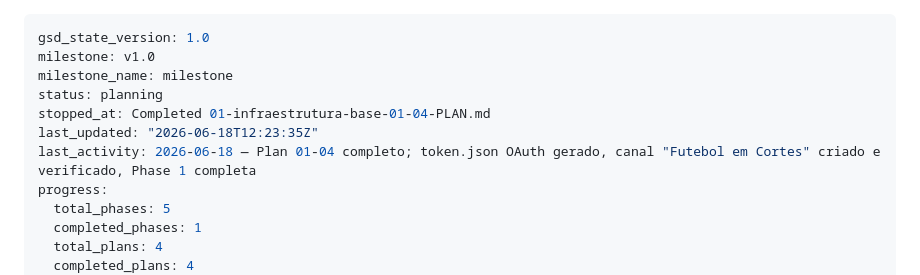
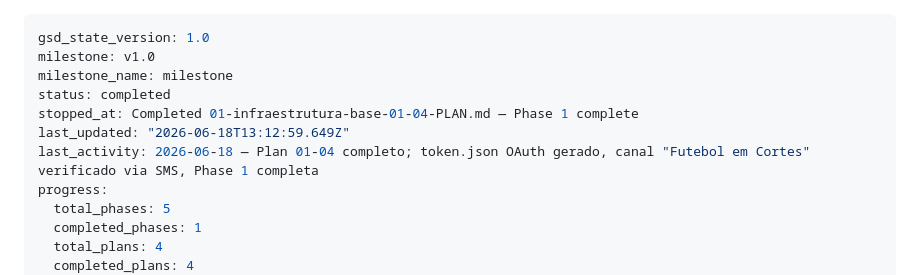
Before and after one commit to AlessandroMelo88/gerenciador-de-conteudo, a Markdown page: .planning/STATE.md, the part around the change. GitHub-like rendering.

Commit message:
docs(phase-01): complete Phase 1 — Infraestrutura Base
4/4 planos concluídos. INFRA-01 a INFRA-04 satisfeitos.

Co-Authored-By: Claude Sonnet 4.6 <noreply@anthropic.com>

```diff
--- a/.planning/STATE.md
+++ b/.planning/STATE.md
@@ -2,10 +2,10 @@
 gsd_state_version: 1.0
 milestone: v1.0
 milestone_name: milestone
-status: planning
-stopped_at: Completed 01-infraestrutura-base-01-04-PLAN.md
-last_updated: "2026-06-18T12:23:35Z"
-last_activity: 2026-06-18 — Plan 01-04 completo; token.json OAuth gerado, canal "Futebol em Cortes" criado e verificado, Phase 1 completa
+status: completed
+stopped_at: Completed 01-infraestrutura-base-01-04-PLAN.md — Phase 1 complete
+last_updated: "2026-06-18T13:12:59.649Z"
+last_activity: 2026-06-18 — Plan 01-04 completo; token.json OAuth gerado, canal "Futebol em Cortes" verificado via SMS, Phase 1 completa
 progress:
   total_phases: 5
   completed_phases: 1
```
